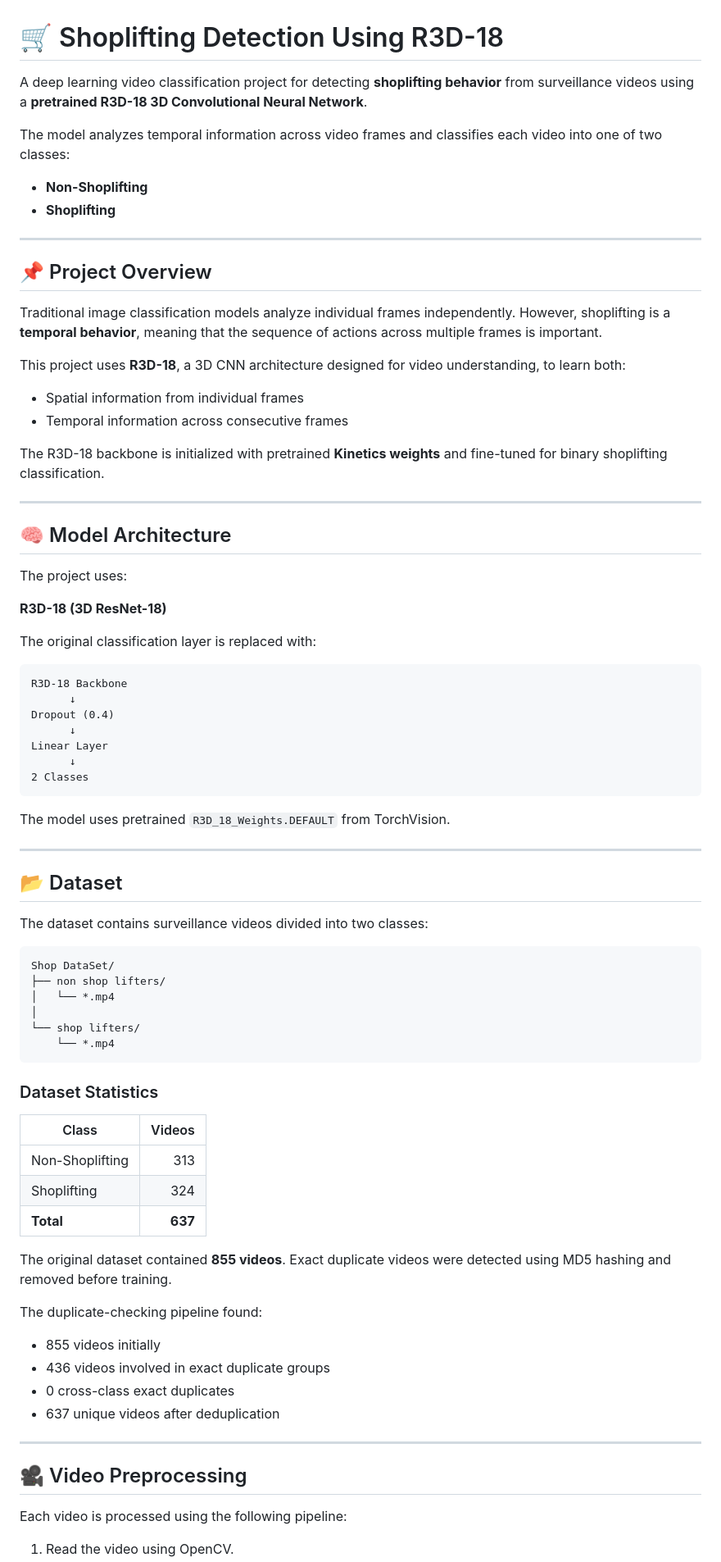
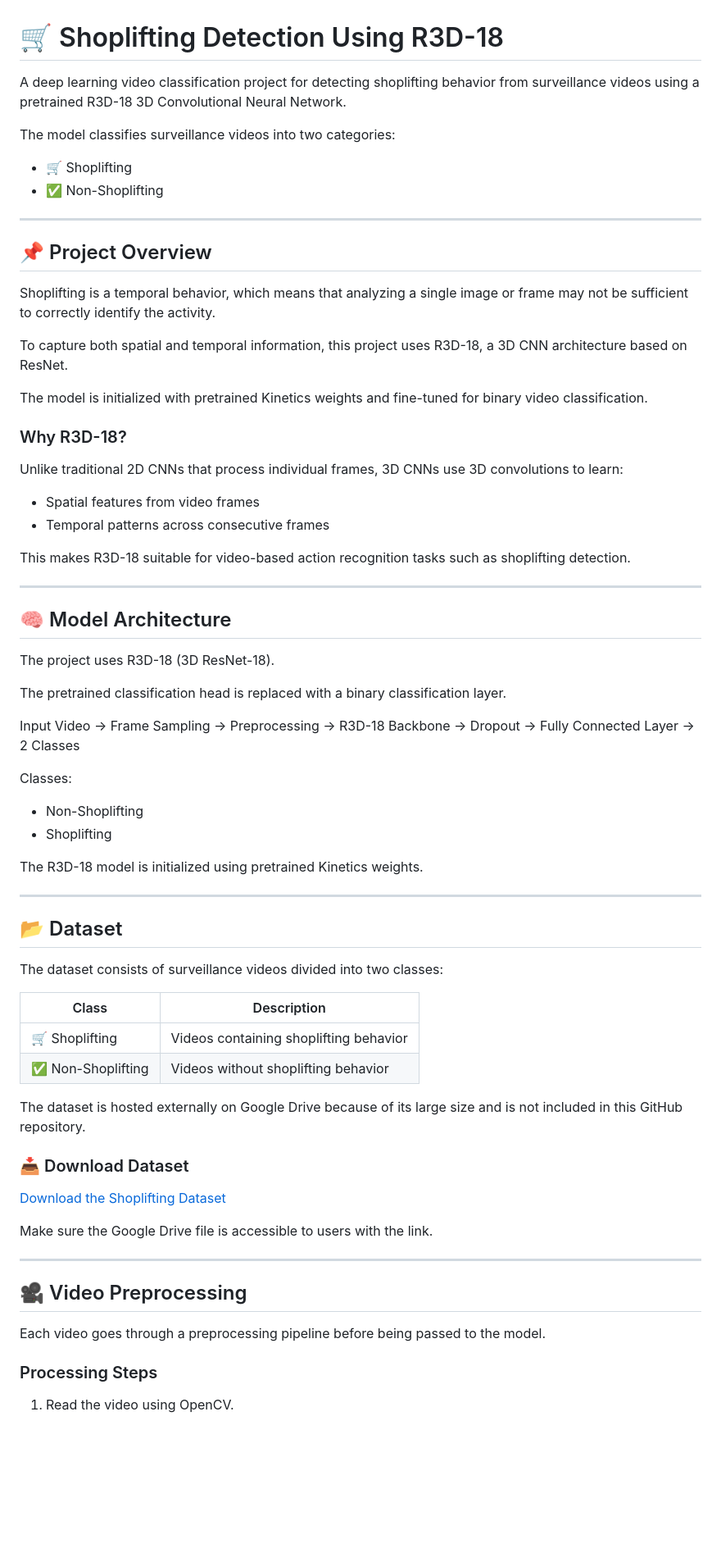
Before and after one commit to Abdelrahman-Hesham-2000/Computer-Vision-Tasks, a Markdown page: Shoplifting-Detection-R3D18/README.md, the part around one of its changes. Shown at 82% size. Drawn GitHub-style; blank space fills up the shorter version.

````diff
--- a/Shoplifting-Detection-R3D18/README.md
+++ b/Shoplifting-Detection-R3D18/README.md
@@ -1,83 +1,73 @@
 # 🛒 Shoplifting Detection Using R3D-18
 
-A deep learning video classification project for detecting **shoplifting behavior** from surveillance videos using a **pretrained R3D-18 3D Convolutional Neural Network**.
+A deep learning video classification project for detecting shoplifting behavior from surveillance videos using a pretrained R3D-18 3D Convolutional Neural Network.
 
-The model analyzes temporal information across video frames and classifies each video into one of two classes:
+The model classifies surveillance videos into two categories:
 
-* **Non-Shoplifting**
-* **Shoplifting**
+- 🛒 Shoplifting
+- ✅ Non-Shoplifting
 
 ---
 
 ## 📌 Project Overview
 
-Traditional image classification models analyze individual frames independently. However, shoplifting is a **temporal behavior**, meaning that the sequence of actions across multiple frames is important.
+Shoplifting is a temporal behavior, which means that analyzing a single image or frame may not be sufficient to correctly identify the activity.
 
-This project uses **R3D-18**, a 3D CNN architecture designed for video understanding, to learn both:
+To capture both spatial and temporal information, this project uses R3D-18, a 3D CNN architecture based on ResNet.
 
-* Spatial information from individual frames
-* Temporal information across consecutive frames
+The model is initialized with pretrained Kinetics weights and fine-tuned for binary video classification.
 
-The R3D-18 backbone is initialized with pretrained **Kinetics weights** and fine-tuned for binary shoplifting classification.
+### Why R3D-18?
+
+Unlike traditional 2D CNNs that process individual frames, 3D CNNs use 3D convolutions to learn:
+
+- Spatial features from video frames
+- Temporal patterns across consecutive frames
+
+This makes R3D-18 suitable for video-based action recognition tasks such as shoplifting detection.
 
 ---
 
 ## 🧠 Model Architecture
 
-The project uses:
+The project uses R3D-18 (3D ResNet-18).
 
-**R3D-18 (3D ResNet-18)**
+The pretrained classification head is replaced with a binary classification layer.
 
-The original classification layer is replaced with:
+Input Video → Frame Sampling → Preprocessing → R3D-18 Backbone → Dropout → Fully Connected Layer → 2 Classes
 
-```text
-R3D-18 Backbone
-      ↓
-Dropout (0.4)
-      ↓
-Linear Layer
-      ↓
-2 Classes
-```
+Classes:
 
-The model uses pretrained `R3D_18_Weights.DEFAULT` from TorchVision.
+- Non-Shoplifting
+- Shoplifting
+
+The R3D-18 model is initialized using pretrained Kinetics weights.
 
 ---
 
 ## 📂 Dataset
 
-The dataset contains surveillance videos divided into two classes:
+The dataset consists of surveillance videos divided into two classes:
 
-```text
-Shop DataSet/
-├── non shop lifters/
-│   └── *.mp4
-│
-└── shop lifters/
-    └── *.mp4
-```
+| Class | Description |
+|---|---|
+| 🛒 Shoplifting | Videos containing shoplifting behavior |
+| ✅ Non-Shoplifting | Videos without shoplifting behavior |
 
-### Dataset Statistics
+The dataset is hosted externally on Google Drive because of its large size and is not included in this GitHub repository.
 
-| Class           |  Videos |
-| --------------- | ------: |
-| Non-Shoplifting |     313 |
-| Shoplifting     |     324 |
-| **Total**       | **637** |
+### 📥 Download Dataset
 
-The original dataset contained **855 videos**. Exact duplicate videos were detected using MD5 hashing and removed before training.
+[Download the Shoplifting Dataset](https://drive.google.com/file/d/1KCKfyIGbQi8a7bIYta3LM8dFStxVzVX-/view)
 
-The duplicate-checking pipeline found:
-
-* 855 videos initially
-* 436 videos involved in exact duplicate groups
-* 0 cross-class exact duplicates
-* 637 unique videos after deduplication
+Make sure the Google Drive file is accessible to users with the link.
 
 ---
 
 ## 🎥 Video Preprocessing
 
-Each video is processed using the following pipeline:
+Each video goes through a preprocessing pipeline before being passed to the model.
+
+### Processing Steps
 
 1. Read the video using OpenCV.
````
Also changed, not shown: other parts of Shoplifting-Detection-R3D18/README.md (+135 -175 lines).
